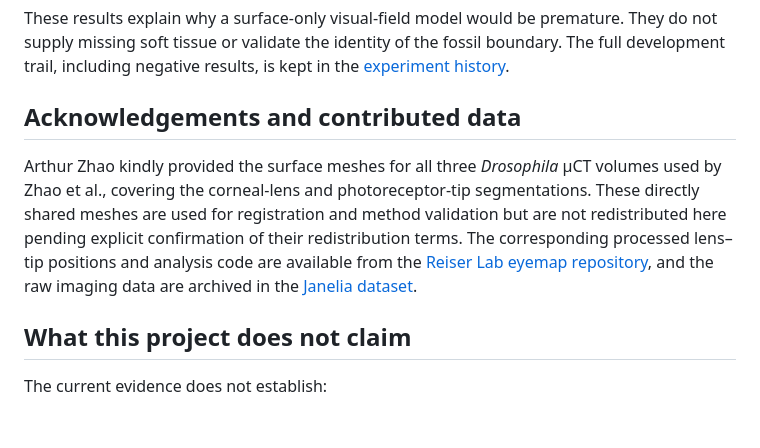
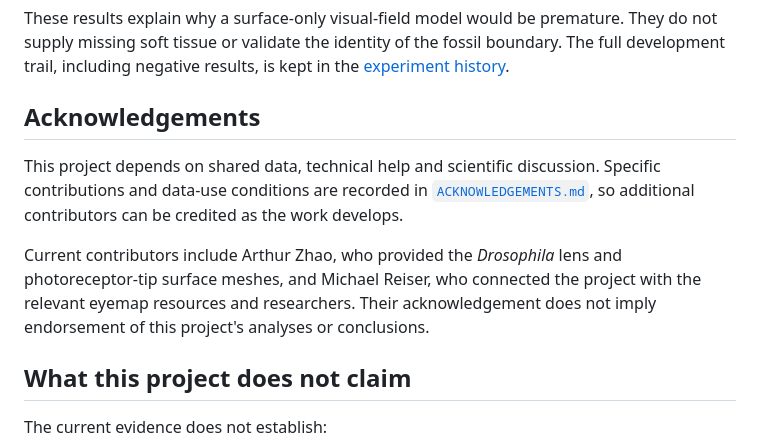
Before and after one commit to YiliBorjigen/fossil-compound-eye-reconstruction, a Markdown page: README.md, the part around the change. GitHub-like rendering; blank space fills up the shorter version.

Commit message:
Make acknowledgements extensible

```diff
--- a/README.md
+++ b/README.md
@@ -110,17 +110,18 @@ They do not supply missing soft tissue or validate the identity of the fossil
 boundary. The full development trail, including negative results, is kept in
 the [experiment history](docs/experiment-history.md).
 
-## Acknowledgements and contributed data
+## Acknowledgements
 
-Arthur Zhao kindly provided the surface meshes for all three *Drosophila*
-µCT volumes used by Zhao et al., covering the corneal-lens and photoreceptor-tip
-segmentations. These directly shared meshes are used for registration and
-method validation but are not redistributed here pending explicit confirmation
-of their redistribution terms. The corresponding processed lens–tip positions
-and analysis code are available from the
-[Reiser Lab eyemap repository](https://github.com/reiserlab/eyemap_T4), and the
-raw imaging data are archived in the
-[Janelia dataset](https://doi.org/10.25378/janelia.29111339.v1).
+This project depends on shared data, technical help and scientific discussion.
+Specific contributions and data-use conditions are recorded in
+[`ACKNOWLEDGEMENTS.md`](ACKNOWLEDGEMENTS.md), so additional contributors can
+be credited as the work develops.
+
+Current contributors include Arthur Zhao, who provided the *Drosophila* lens
+and photoreceptor-tip surface meshes, and Michael Reiser, who connected the
+project with the relevant eyemap resources and researchers. Their
+acknowledgement does not imply endorsement of this project's analyses or
+conclusions.
 
 ## What this project does not claim
 
```
